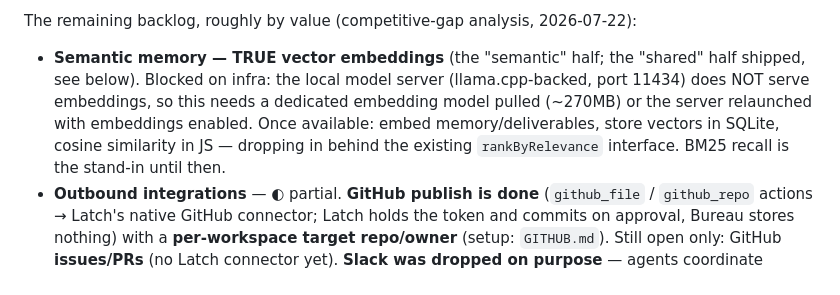
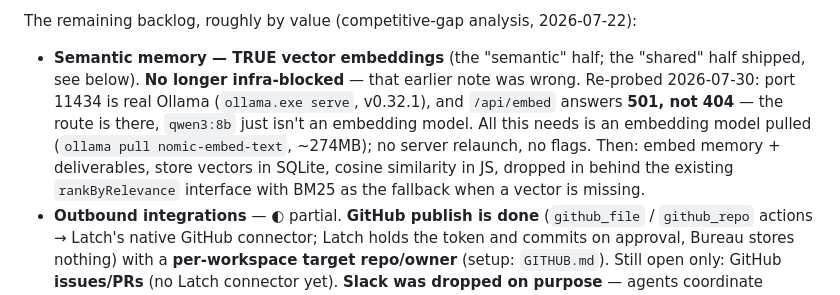
Before and after one commit to joergensentroels/Bureau, a Markdown page: ROADMAP.md, the part around the change. GitHub-like rendering.

Commit message:
ROADMAP: embeddings are not infra-blocked - correct a stale claim
Re-probed the model server rather than trusting the note. Port 11434 is real
Ollama (ollama.exe serve, v0.32.1 - GIN router in %LOCALAPPDATA%\Ollama\
server.log), and /api/embed answers 501, not 404: the route exists, qwen3:8b
simply is not an embedding model, and the 11s latency before that 501 shows it
loaded the model before refusing.

So the earlier "the local server does not serve embeddings, relaunch it with
--embeddings" claim is wrong or has gone stale. The remaining step is one
`ollama pull nomic-embed-text` (~274MB) - no relaunch, no flags. Not yet proven
end to end, since the pull is the user's call.

Co-Authored-By: Claude Fable 5 <noreply@anthropic.com>

```diff
--- a/ROADMAP.md
+++ b/ROADMAP.md
@@ -28,11 +28,12 @@ concurrency gain (measured 4.6x, but confounded). **Outstanding:**
 The remaining backlog, roughly by value (competitive-gap analysis, 2026-07-22):
 
 - **Semantic memory — TRUE vector embeddings** (the "semantic" half; the "shared" half shipped, see
-  below). Blocked on infra: the local model server (llama.cpp-backed, port 11434) does NOT serve
-  embeddings, so this needs a dedicated embedding model pulled (~270MB) or the server relaunched with
-  embeddings enabled. Once available: embed memory/deliverables, store vectors in SQLite, cosine
-  similarity in JS — dropping in behind the existing `rankByRelevance` interface. BM25 recall is the
-  stand-in until then.
+  below). **No longer infra-blocked** — that earlier note was wrong. Re-probed 2026-07-30: port 11434 is
+  real Ollama (`ollama.exe serve`, v0.32.1), and `/api/embed` answers **501, not 404** — the route is
+  there, `qwen3:8b` just isn't an embedding model. All this needs is an embedding model pulled
+  (`ollama pull nomic-embed-text`, ~274MB); no server relaunch, no flags. Then: embed memory +
+  deliverables, store vectors in SQLite, cosine similarity in JS, dropped in behind the existing
+  `rankByRelevance` interface with BM25 as the fallback when a vector is missing.
 - **Outbound integrations** — ◐ partial. **GitHub publish is done** (`github_file` / `github_repo`
   actions → Latch's native GitHub connector; Latch holds the token and commits on approval, Bureau
   stores nothing) with a **per-workspace target repo/owner** (setup: `GITHUB.md`). Still open only:
```
